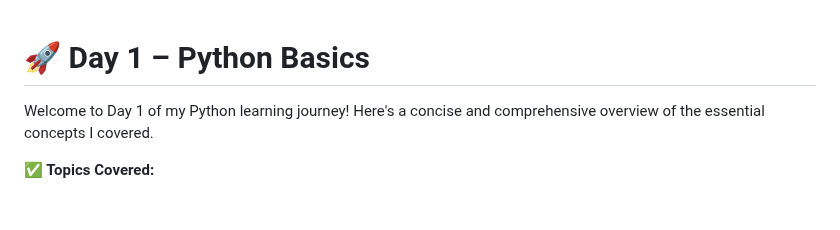
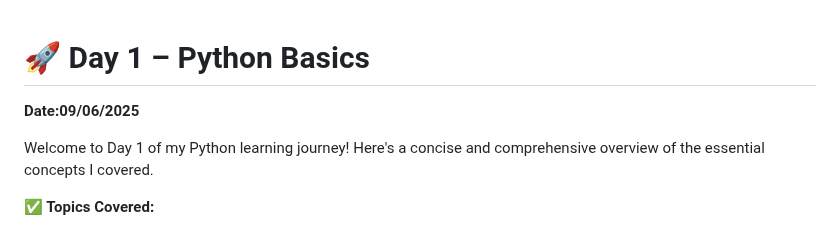
Before and after one commit to Mazid2003/Machine-Learning-Trainee-Program, a Markdown page: Day-1/Readme.md, the part around the change. Drawn GitHub-style; blank space fills up the shorter version.

```diff
--- a/Day-1/Readme.md
+++ b/Day-1/Readme.md
@@ -1,4 +1,6 @@
 # 🚀 Day 1 – Python Basics
+
+**Date:09/06/2025**
 
 Welcome to Day 1 of my Python learning journey! Here's a concise and comprehensive overview of the essential concepts I covered.
 
```
